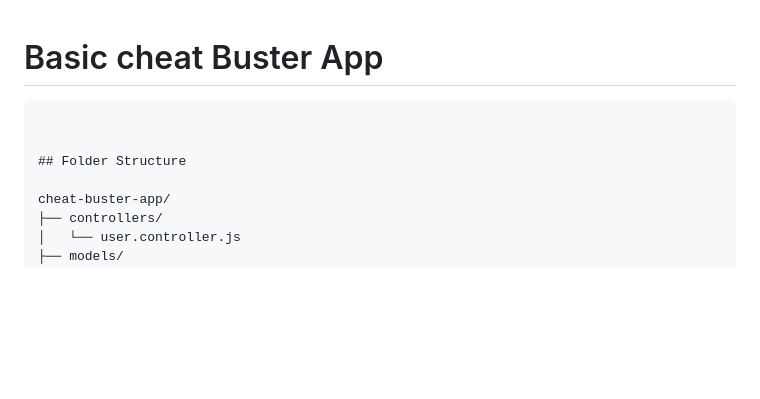
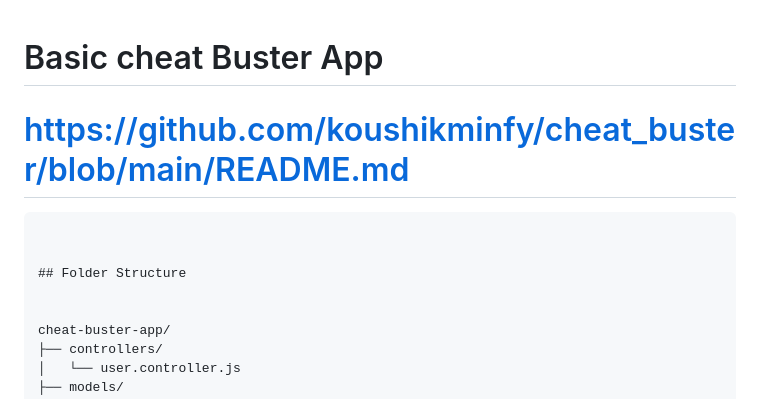
Before and after one commit to koushikminfy/week_2_vibecheck_and_cheatbuster, a Markdown page: readme.md, the part around the change. Drawn GitHub-style; blank space fills up the shorter version.

````diff
--- a/readme.md
+++ b/readme.md
@@ -1,9 +1,10 @@
 # Basic cheat Buster App
-
+# https://github.com/koushikminfy/cheat_buster/blob/main/README.md
 ```markdown
 
 
 ## Folder Structure
+
 
 cheat-buster-app/
 ├── controllers/
````
